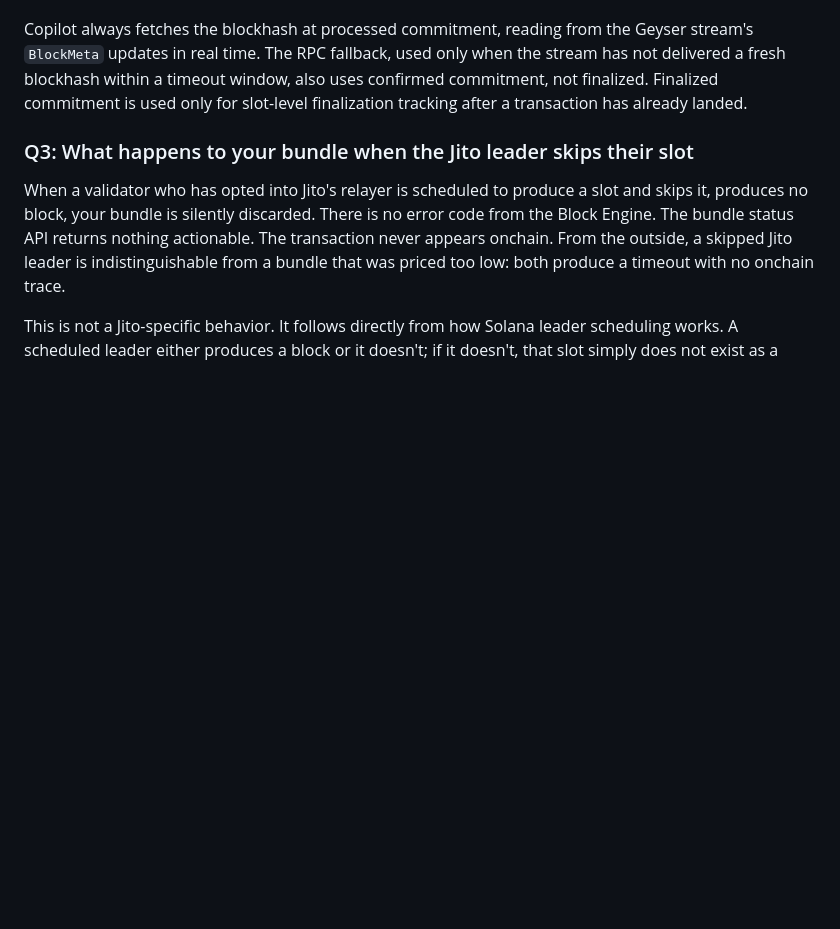
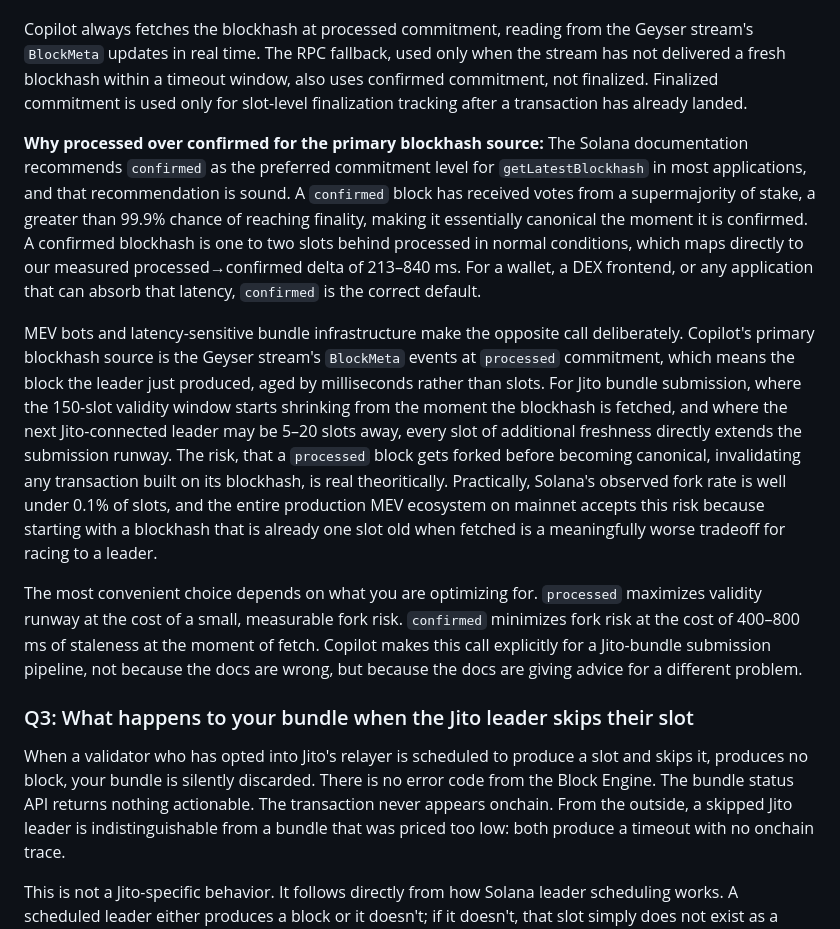
Before and after one commit to replicolabs/copilot, a Markdown page: README.md, the part around the change. Rendered like a GitHub page; blank space fills up the shorter version.

Commit message:
chore: update README with more details

```diff
--- a/README.md
+++ b/README.md
@@ -353,6 +353,12 @@ The `copilot inject` demo manufactures exactly this failure and proves the full
 
 Copilot always fetches the blockhash at processed commitment, reading from the Geyser stream's `BlockMeta` updates in real time. The RPC fallback, used only when the stream has not delivered a fresh blockhash within a timeout window, also uses confirmed commitment, not finalized. Finalized commitment is used only for slot-level finalization tracking after a transaction has already landed.
 
+**Why processed over confirmed for the primary blockhash source:** The Solana documentation recommends `confirmed` as the preferred commitment level for `getLatestBlockhash` in most applications, and that recommendation is sound. A `confirmed` block has received votes from a supermajority of stake, a greater than 99.9% chance of reaching finality, making it essentially canonical the moment it is confirmed. A confirmed blockhash is one to two slots behind processed in normal conditions, which maps directly to our measured processed→confirmed delta of 213–840 ms. For a wallet, a DEX frontend, or any application that can absorb that latency, `confirmed` is the correct default.
+
+MEV bots and latency-sensitive bundle infrastructure make the opposite call deliberately. Copilot's primary blockhash source is the Geyser stream's `BlockMeta` events at `processed` commitment, which means the block the leader just produced, aged by milliseconds rather than slots. For Jito bundle submission, where the 150-slot validity window starts shrinking from the moment the blockhash is fetched, and where the next Jito-connected leader may be 5–20 slots away, every slot of additional freshness directly extends the submission runway. The risk, that a `processed` block gets forked before becoming canonical, invalidating any transaction built on its blockhash, is real theoritically. Practically, Solana's observed fork rate is well under 0.1% of slots, and the entire production MEV ecosystem on mainnet accepts this risk because starting with a blockhash that is already one slot old when fetched is a meaningfully worse tradeoff for racing to a leader.
+
+The most convenient choice depends on what you are optimizing for. `processed` maximizes validity runway at the cost of a small, measurable fork risk. `confirmed` minimizes fork risk at the cost of 400–800 ms of staleness at the moment of fetch. Copilot makes this call explicitly for a Jito-bundle submission pipeline, not because the docs are wrong, but because the docs are giving advice for a different problem.
+
 ### Q3: What happens to your bundle when the Jito leader skips their slot
 
 When a validator who has opted into Jito's relayer is scheduled to produce a slot and skips it, produces no block, your bundle is silently discarded. There is no error code from the Block Engine. The bundle status API returns nothing actionable. The transaction never appears onchain. From the outside, a skipped Jito leader is indistinguishable from a bundle that was priced too low: both produce a timeout with no onchain trace.
```
